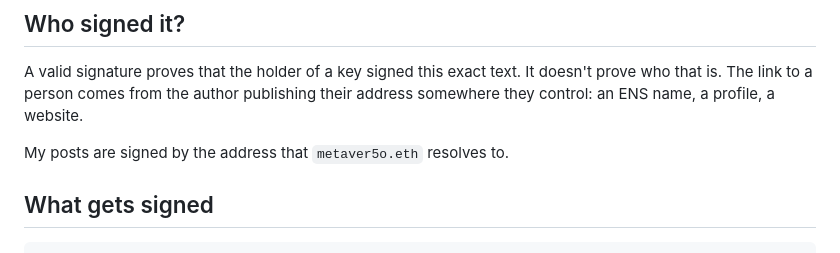
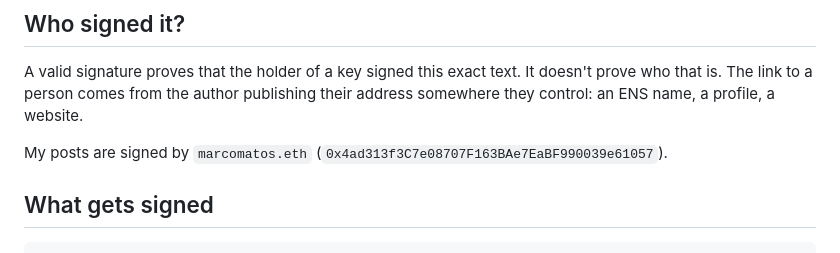
Before and after one commit to criptografia-app/LinkedProof, a Markdown page: README.md, the part around the change. GitHub-like rendering.

Commit message:
README: posts are signed by marcomatos.eth

```diff
--- a/README.md
+++ b/README.md
@@ -126,7 +126,8 @@ doesn't prove who that is. The link to a person comes from the author
 publishing their address somewhere they control: an ENS name, a profile, a
 website.
 
-My posts are signed by the address that `metaver5o.eth` resolves to.
+My posts are signed by `marcomatos.eth`
+(`0x4ad313f3C7e08707F163BAe7EaBF990039e61057`).
 
 ## What gets signed
 
```
